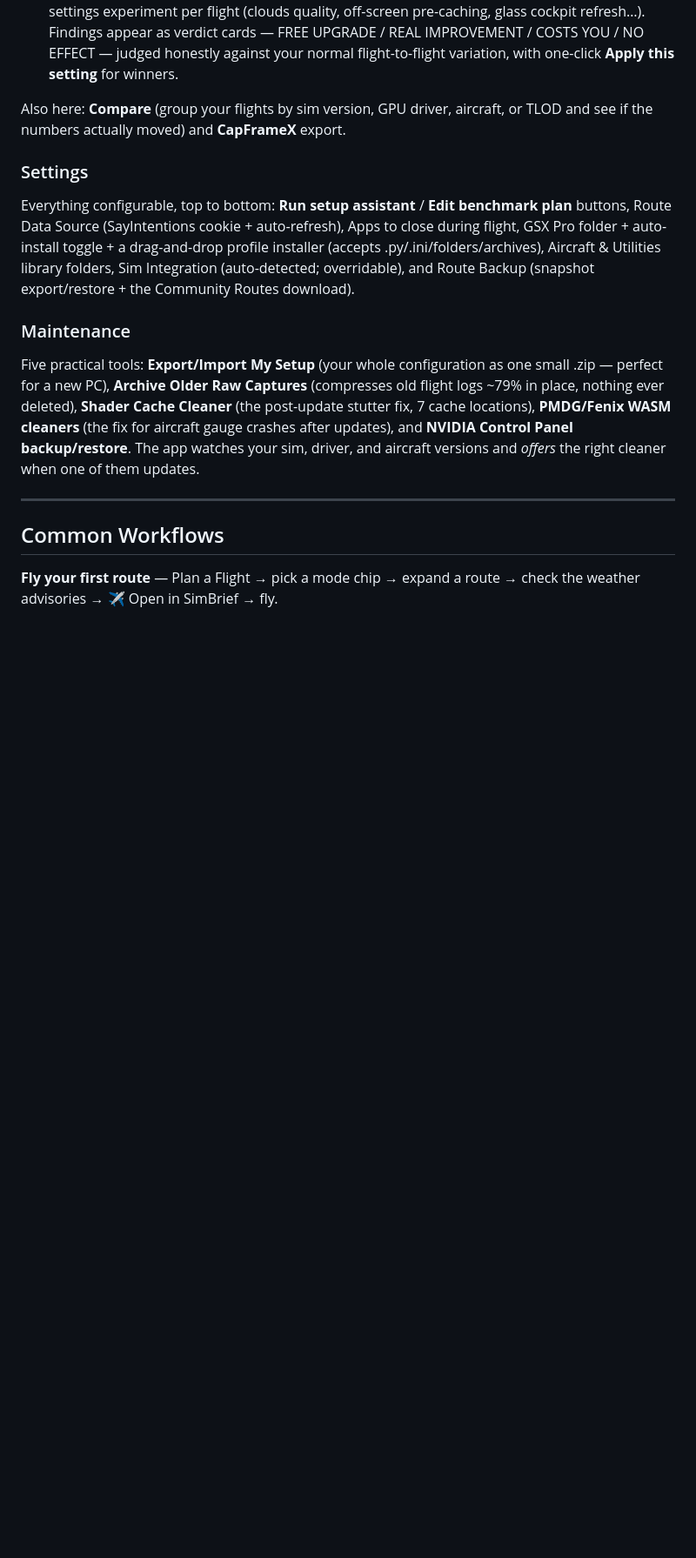
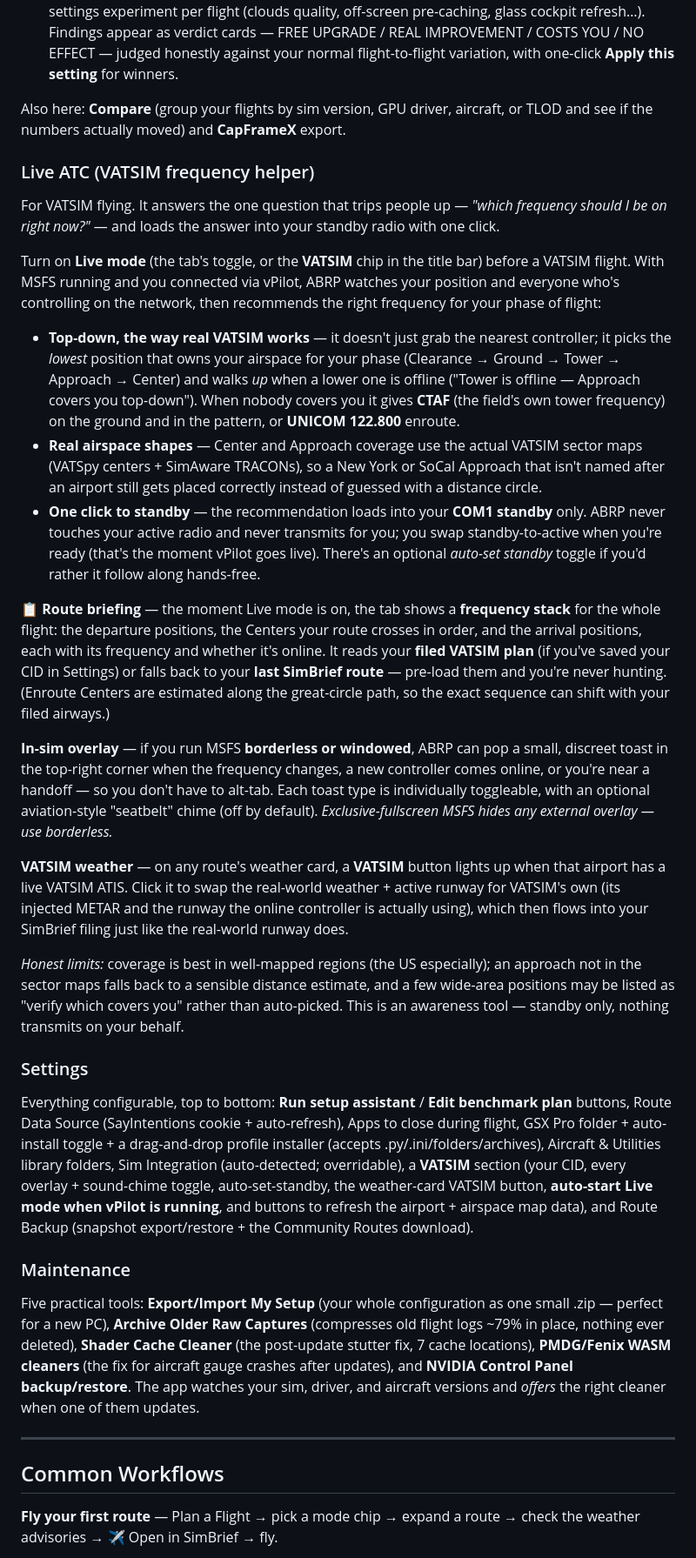
Before and after one commit to snkeyez95/dean-msfs-route-finder, a Markdown page: README.md, the part around one of its changes. Shown at 87% size. GitHub-like rendering; blank space fills up the shorter version.

Commit message:
Docs: README guide for the VATSIM Live ATC companion (Stage 6 docs)
Adds a full 'Live ATC (VATSIM frequency helper)' section to The Guide (between
Performance and Settings): top-down frequency recommendation, real airspace-shape
coverage (VATSpy centers + SimAware TRACONs), one-click-to-standby (never transmits),
the pre-flight route-briefing frequency stack (filed VATSIM plan or SimBrief), the
in-sim overlay (borderless/windowed), the VATSIM weather/ATIS button, and the honest
coverage limits. Plus a VATSIM entry in the Features list, a 'Fly a VATSIM flight'
Common Workflow, and the VATSIM settings noted in the Settings section.

Docs-only, no version bump — the whole companion (Stages 1-5) stays bundled for v6.6.0,
which we hold until Dean can fly a VATSIM validation flight (its core is live-only).
Consolidated test pass on current main: main.js + renderer parse clean, Stage 4b 23/23,
Stage 5 18/18. (No SKILL update: VATSIM is a live in-app tool, not a chat-analyzable
dataset like the perf logs — the msfs-flight-analysis skill stays performance-only.)

Co-Authored-By: Claude Opus 4.8 <noreply@anthropic.com>

```diff
--- a/README.md
+++ b/README.md
@@ -73,8 +73,25 @@ The app's measurement lab, and it works in plain English:
 
 Also here: **Compare** (group your flights by sim version, GPU driver, aircraft, or TLOD and see if the numbers actually moved) and **CapFrameX** export.
 
+### Live ATC (VATSIM frequency helper)
+For VATSIM flying. It answers the one question that trips people up — *"which frequency should I be on right now?"* — and loads the answer into your standby radio with one click.
+
+Turn on **Live mode** (the tab's toggle, or the **VATSIM** chip in the title bar) before a VATSIM flight. With MSFS running and you connected via vPilot, ABRP watches your position and everyone who's controlling on the network, then recommends the right frequency for your phase of flight:
+
+- **Top-down, the way real VATSIM works** — it doesn't just grab the nearest controller; it picks the *lowest* position that owns your airspace for your phase (Clearance → Ground → Tower → Approach → Center) and walks *up* when a lower one is offline ("Tower is offline — Approach covers you top-down"). When nobody covers you it gives **CTAF** (the field's own tower frequency) on the ground and in the pattern, or **UNICOM 122.800** enroute.
+- **Real airspace shapes** — Center and Approach coverage use the actual VATSIM sector maps (VATSpy centers + SimAware TRACONs), so a New York or SoCal Approach that isn't named after an airport still gets placed correctly instead of guessed with a distance circle.
+- **One click to standby** — the recommendation loads into your **COM1 standby** only. ABRP never touches your active radio and never transmits for you; you swap standby-to-active when you're ready (that's the moment vPilot goes live). There's an optional *auto-set standby* toggle if you'd rather it follow along hands-free.
+
+**📋 Route briefing** — the moment Live mode is on, the tab shows a **frequency stack** for the whole flight: the departure positions, the Centers your route crosses in order, and the arrival positions, each with its frequency and whether it's online. It reads your **filed VATSIM plan** (if you've saved your CID in Settings) or falls back to your **last SimBrief route** — pre-load them and you're never hunting. (Enroute Centers are estimated along the great-circle path, so the exact sequence can shift with your filed airways.)
+
+**In-sim overlay** — if you run MSFS **borderless or windowed**, ABRP can pop a small, discreet toast in the top-right corner when the frequency changes, a new controller comes online, or you're near a handoff — so you don't have to alt-tab. Each toast type is individually toggleable, with an optional aviation-style "seatbelt" chime (off by default). *Exclusive-fullscreen MSFS hides any external overlay — use borderless.*
+
+**VATSIM weather** — on any route's weather card, a **VATSIM** button lights up when that airport has a live VATSIM ATIS. Click it to swap the real-world weather + active runway for VATSIM's own (its injected METAR and the runway the online controller is actually using), which then flows into your SimBrief filing just like the real-world runway does.
+
+*Honest limits:* coverage is best in well-mapped regions (the US especially); an approach not in the sector maps falls back to a sensible distance estimate, and a few wide-area positions may be listed as "verify which covers you" rather than auto-picked. This is an awareness tool — standby only, nothing transmits on your behalf.
+
 ### Settings
-Everything configurable, top to bottom: **Run setup assistant** / **Edit benchmark plan** buttons, Route Data Source (SayIntentions cookie + auto-refresh), Apps to close during flight, GSX Pro folder + auto-install toggle + a drag-and-drop profile installer (accepts .py/.ini/folders/archives), Aircraft & Utilities library folders, Sim Integration (auto-detected; overridable), and Route Backup (snapshot export/restore + the Community Routes download).
+Everything configurable, top to bottom: **Run setup assistant** / **Edit benchmark plan** buttons, Route Data Source (SayIntentions cookie + auto-refresh), Apps to close during flight, GSX Pro folder + auto-install toggle + a drag-and-drop profile installer (accepts .py/.ini/folders/archives), Aircraft & Utilities library folders, Sim Integration (auto-detected; overridable), a **VATSIM** section (your CID, every overlay + sound-chime toggle, auto-set-standby, the weather-card VATSIM button, **auto-start Live mode when vPilot is running**, and buttons to refresh the airport + airspace map data), and Route Backup (snapshot export/restore + the Community Routes download).
 
 ### Maintenance
 Five practical tools: **Export/Import My Setup** (your whole configuration as one small .zip — perfect for a new PC), **Archive Older Raw Captures** (compresses old flight logs ~79% in place, nothing ever deleted), **Shader Cache Cleaner** (the post-update stutter fix, 7 cache locations), **PMDG/Fenix WASM cleaners** (the fix for aircraft gauge crashes after updates), and **NVIDIA Control Panel backup/restore**. The app watches your sim, driver, and aircraft versions and *offers* the right cleaner when one of them updates.
```
Also changed, not shown: other parts of README.md (+3 -0 lines).
